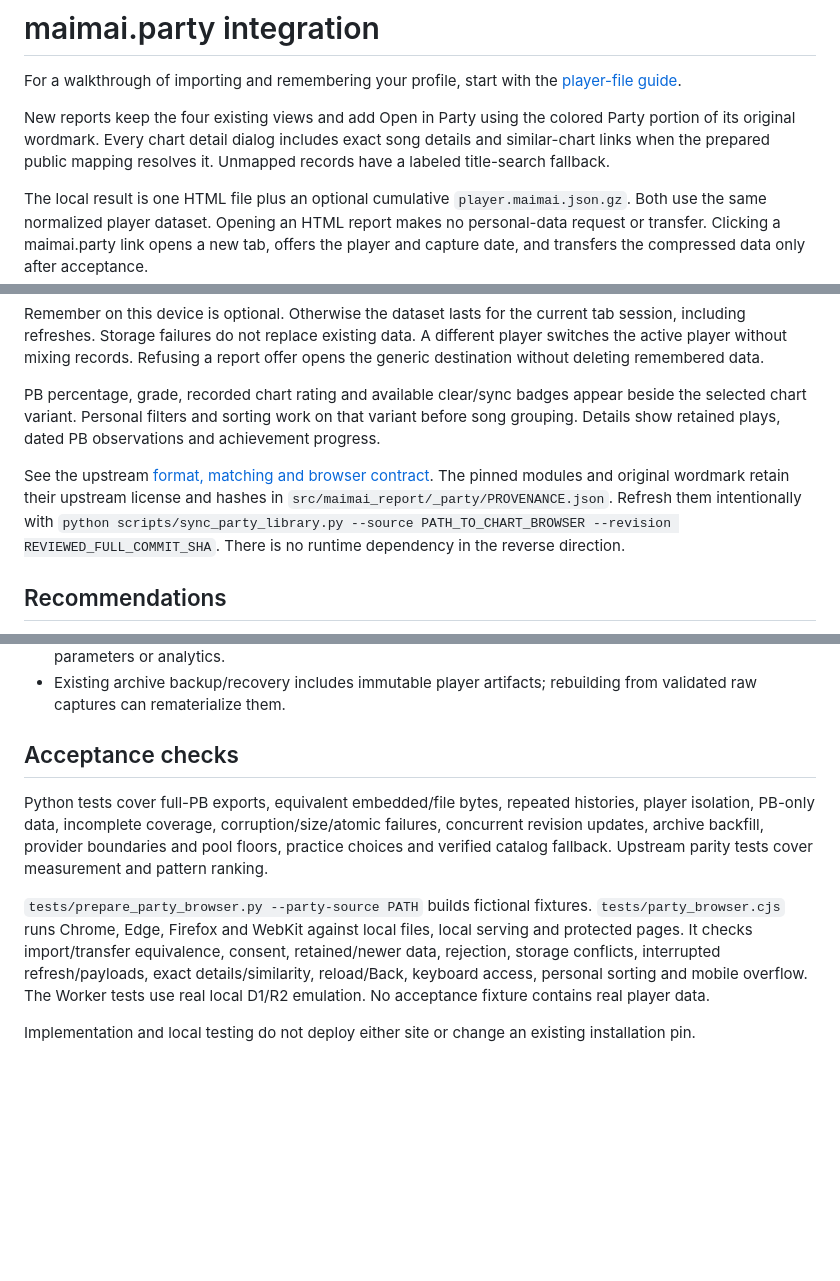
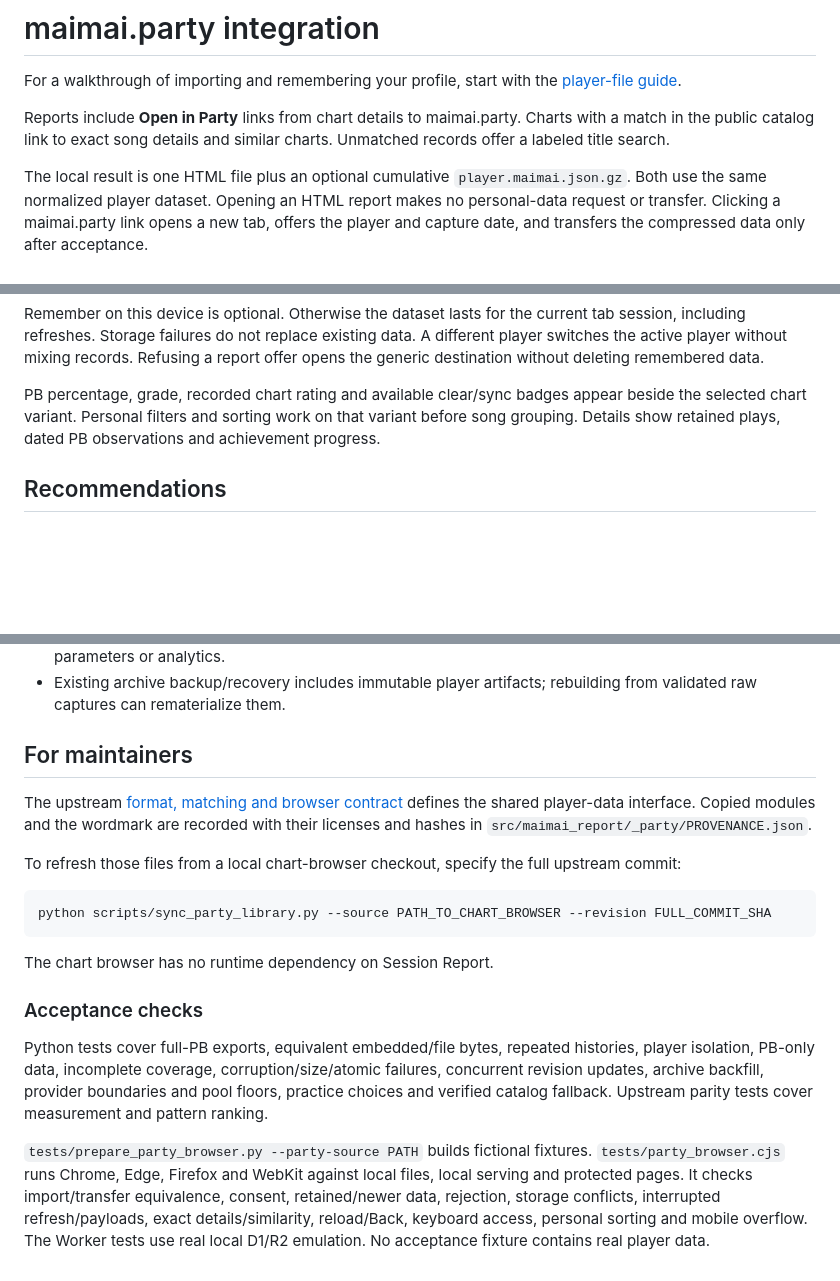
Before and after one commit to arussin/maimai-session-report, a Markdown page: docs/MAIMAI_PARTY.md, 3 parts joined by grey strips. Rendered like a GitHub page; blank space fills up the shorter version.

Commit message:
Edit documentation for readers and clarify historical context

````diff
--- a/docs/MAIMAI_PARTY.md
+++ b/docs/MAIMAI_PARTY.md
@@ -2,7 +2,7 @@
 
 For a walkthrough of importing and remembering your profile, start with the [player-file guide](PLAYER_FILE.md).
 
-New reports keep the four existing views and add Open in Party using the colored Party portion of its original wordmark. Every chart detail dialog includes exact song details and similar-chart links when the prepared public mapping resolves it. Unmapped records have a labeled title-search fallback.
+Reports include **Open in Party** links from chart details to maimai.party. Charts with a match in the public catalog link to exact song details and similar charts. Unmatched records offer a labeled title search.
 
 The local result is one HTML file plus an optional cumulative `player.maimai.json.gz`. Both use the same normalized player dataset. Opening an HTML report makes no personal-data request or transfer. Clicking a maimai.party link opens a new tab, offers the player and capture date, and transfers the compressed data only after acceptance.
 
@@ -53,8 +53,6 @@ Remember on this device is optional. Otherwise the dataset lasts for the current
 
 PB percentage, grade, recorded chart rating and available clear/sync badges appear beside the selected chart variant. Personal filters and sorting work on that variant before song grouping. Details show retained plays, dated PB observations and achievement progress.
 
-See the upstream [format, matching and browser contract](https://github.com/arussin/maimai-chart-browser/blob/e134d585c7b738fb13e1d08dadf1c048fff6aea4/docs/PLAYER_DATA.md). The pinned modules and original wordmark retain their upstream license and hashes in `src/maimai_report/_party/PROVENANCE.json`. Refresh them intentionally with `python scripts/sync_party_library.py --source PATH_TO_CHART_BROWSER --revision REVIEWED_FULL_COMMIT_SHA`. There is no runtime dependency in the reverse direction.
-
 ## Recommendations
 
 Targets retain two rating opportunities, pool-floor context and one specific practice choice when evidence supports it.
@@ -97,10 +95,20 @@ The handoff changes only a connected report's opener policy to `same-origin-allo
 - Download/import recovers blocked popups or interrupted messaging. Player data never appears in URL parameters or analytics.
 - Existing archive backup/recovery includes immutable player artifacts; rebuilding from validated raw captures can rematerialize them.
 
-## Acceptance checks
+## For maintainers
+
+The upstream [format, matching and browser contract](https://github.com/arussin/maimai-chart-browser/blob/e134d585c7b738fb13e1d08dadf1c048fff6aea4/docs/PLAYER_DATA.md) defines the shared player-data interface. Copied modules and the wordmark are recorded with their licenses and hashes in `src/maimai_report/_party/PROVENANCE.json`.
+
+To refresh those files from a local chart-browser checkout, specify the full upstream commit:
+
+```console
+python scripts/sync_party_library.py --source PATH_TO_CHART_BROWSER --revision FULL_COMMIT_SHA
+```
+
+The chart browser has no runtime dependency on Session Report.
+
+### Acceptance checks
 
 Python tests cover full-PB exports, equivalent embedded/file bytes, repeated histories, player isolation, PB-only data, incomplete coverage, corruption/size/atomic failures, concurrent revision updates, archive backfill, provider boundaries and pool floors, practice choices and verified catalog fallback. Upstream parity tests cover measurement and pattern ranking.
 
 `tests/prepare_party_browser.py --party-source PATH` builds fictional fixtures. `tests/party_browser.cjs` runs Chrome, Edge, Firefox and WebKit against local files, local serving and protected pages. It checks import/transfer equivalence, consent, retained/newer data, rejection, storage conflicts, interrupted refresh/payloads, exact details/similarity, reload/Back, keyboard access, personal sorting and mobile overflow. The Worker tests use real local D1/R2 emulation. No acceptance fixture contains real player data.
-
-Implementation and local testing do not deploy either site or change an existing installation pin.
````
